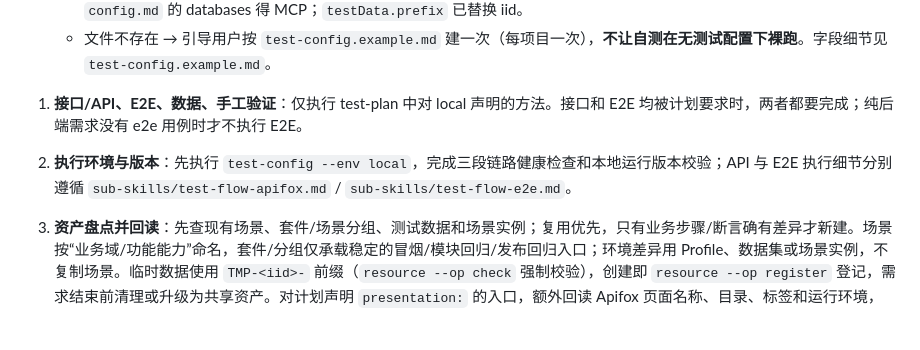
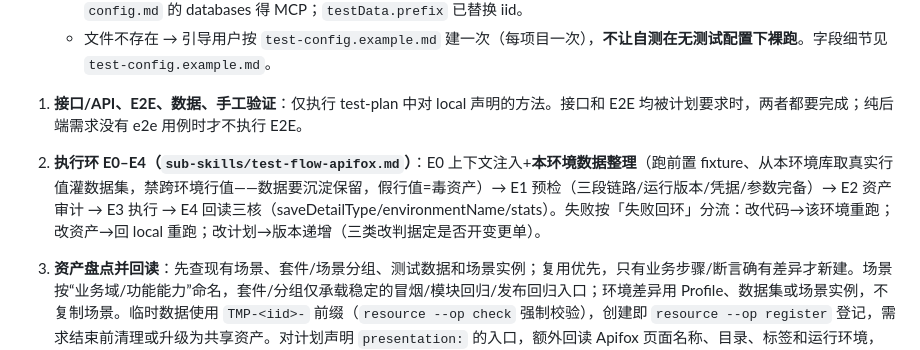
Before and after one commit to jinx911/glab-flow, a Markdown page: skills/glab-flow/nodes.md, the part around the change. Drawn GitHub-style; blank space fills up the shorter version.

Commit message:
feat(test): 测试强化——数据真实性铁律+E0-E4 执行环+失败回环（吸收 test-flow 长处，不外包）
- test-design：数据真实性五条（本环境真实库行值/环境具体化禁跨环境/
  fixture 先行/保留数据可重放/TMP→共享升级生命周期）
- test-flow-apifox：显式 E0-E4 执行环（E0 数据整理环境具体化）+
  失败回环四分流（代码/资产/计划/跨环境，衔接三类改决策树）
- nodes.md 开发中步骤对齐执行环口径

Co-Authored-By: Claude <noreply@anthropic.com>

```diff
--- a/skills/glab-flow/nodes.md
+++ b/skills/glab-flow/nodes.md
@@ -87,7 +87,7 @@ asset: TP-001 | suite-or-group
    - 输出的 `apifox.envId` 直接喂 Apifox CLI（`--project <projectId> --environment <envId>`）；`databases.*` 查 `config.md` 的 databases 得 MCP；`testData.prefix` 已替换 iid。
    - 文件不存在 → 引导用户按 `test-config.example.md` 建一次（每项目一次），**不让自测在无测试配置下裸跑**。字段细节见 `test-config.example.md`。
 1. **接口/API、E2E、数据、手工验证**：仅执行 test-plan 中对 local 声明的方法。接口和 E2E 均被计划要求时，两者都要完成；纯后端需求没有 e2e 用例时才不执行 E2E。
-2. **执行环境与版本**：先执行 `test-config --env local`，完成三段链路健康检查和本地运行版本校验；API 与 E2E 执行细节分别遵循 `sub-skills/test-flow-apifox.md` / `sub-skills/test-flow-e2e.md`。
+2. **执行环 E0–E4（`sub-skills/test-flow-apifox.md`）**：E0 上下文注入+**本环境数据整理**（跑前置 fixture、从本环境库取真实行值灌数据集，禁跨环境行值——数据要沉淀保留，假行值=毒资产）→ E1 预检（三段链路/运行版本/凭据/参数完备）→ E2 资产审计 → E3 执行 → E4 回读三核（saveDetailType/environmentName/stats）。失败按「失败回环」分流：改代码→该环境重跑；改资产→回 local 重跑；改计划→版本递增（三类改判据定是否开变更单）。
 3. **资产盘点并回读**：先查现有场景、套件/场景分组、测试数据和场景实例；复用优先，只有业务步骤/断言确有差异才新建。场景按“业务域/功能能力”命名，套件/分组仅承载稳定的冒烟/模块回归/发布回归入口；环境差异用 Profile、数据集或场景实例，不复制场景。临时数据使用 `TMP-<iid>-` 前缀（`resource --op check` 强制校验），创建即 `resource --op register` 登记，需求结束前清理或升级为共享资产。对计划声明 `presentation:` 的入口，额外回读 Apifox 页面名称、目录、标签和运行环境，并与报告 `environmentName` 核对；对 `auth-profile:`，回读登录后置临时变量和统一鉴权引用，但不记录任何凭据/token 值。以 `asset-audit` 生成并回读当前环境审计（事实记 DU），空场景、空套件/分组、空数据集、重复/孤儿资产、展示漂移或未清理临时数据均停止。
 4. **生成 TestRun 事实**：将每个计划用例的 `passed`、代码版本、`asset-audit: v3/local` 和 API/E2E/数据/手工证据记入 DU（`kind: test-run`、`environment: local`、`planVersion`、`outcome`、`detailRef` 指向报告/明细）；存量 Issue 也可发评论 marker 后回读。门禁只认该环境最新事实：
 
```
Also changed, not shown: 2 other files.
